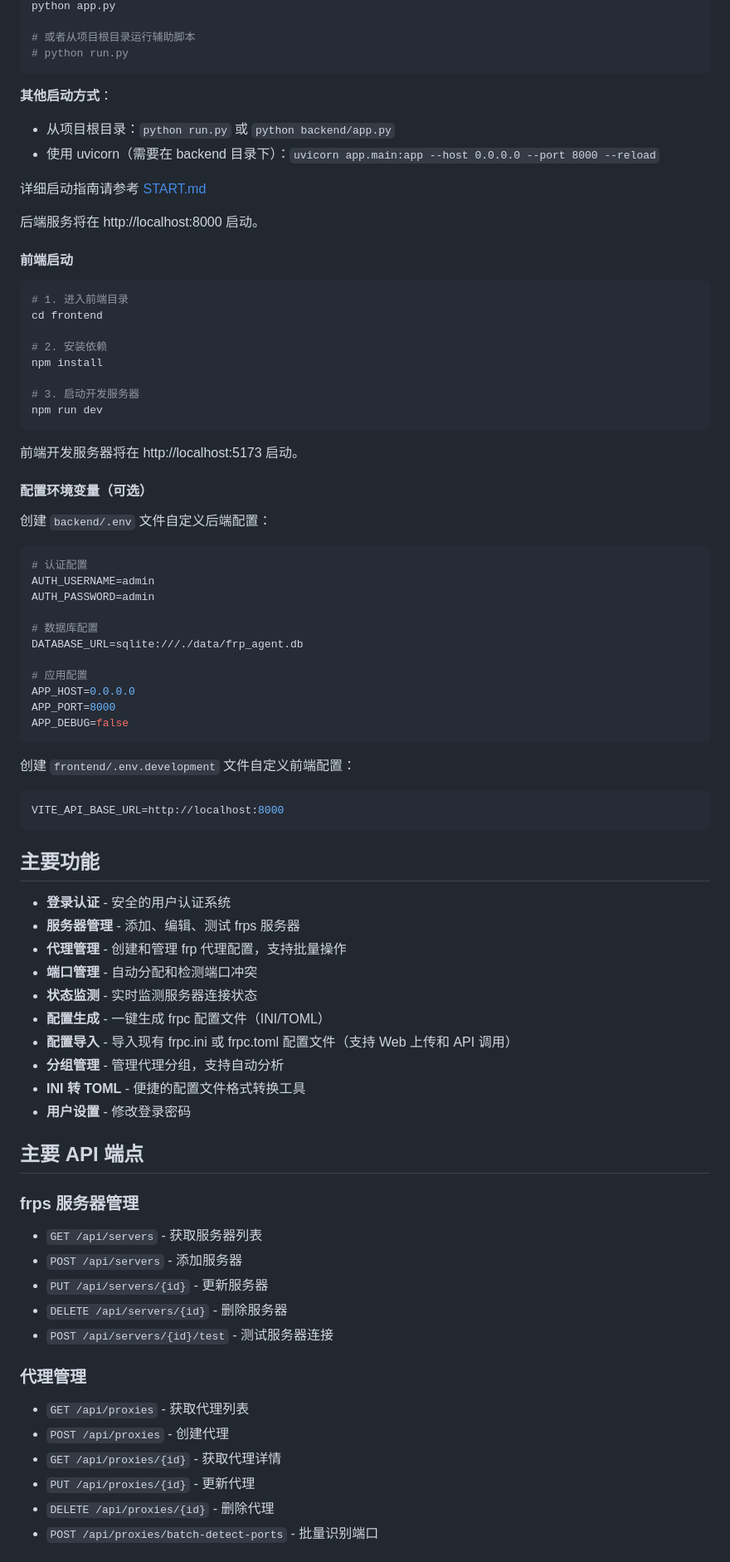
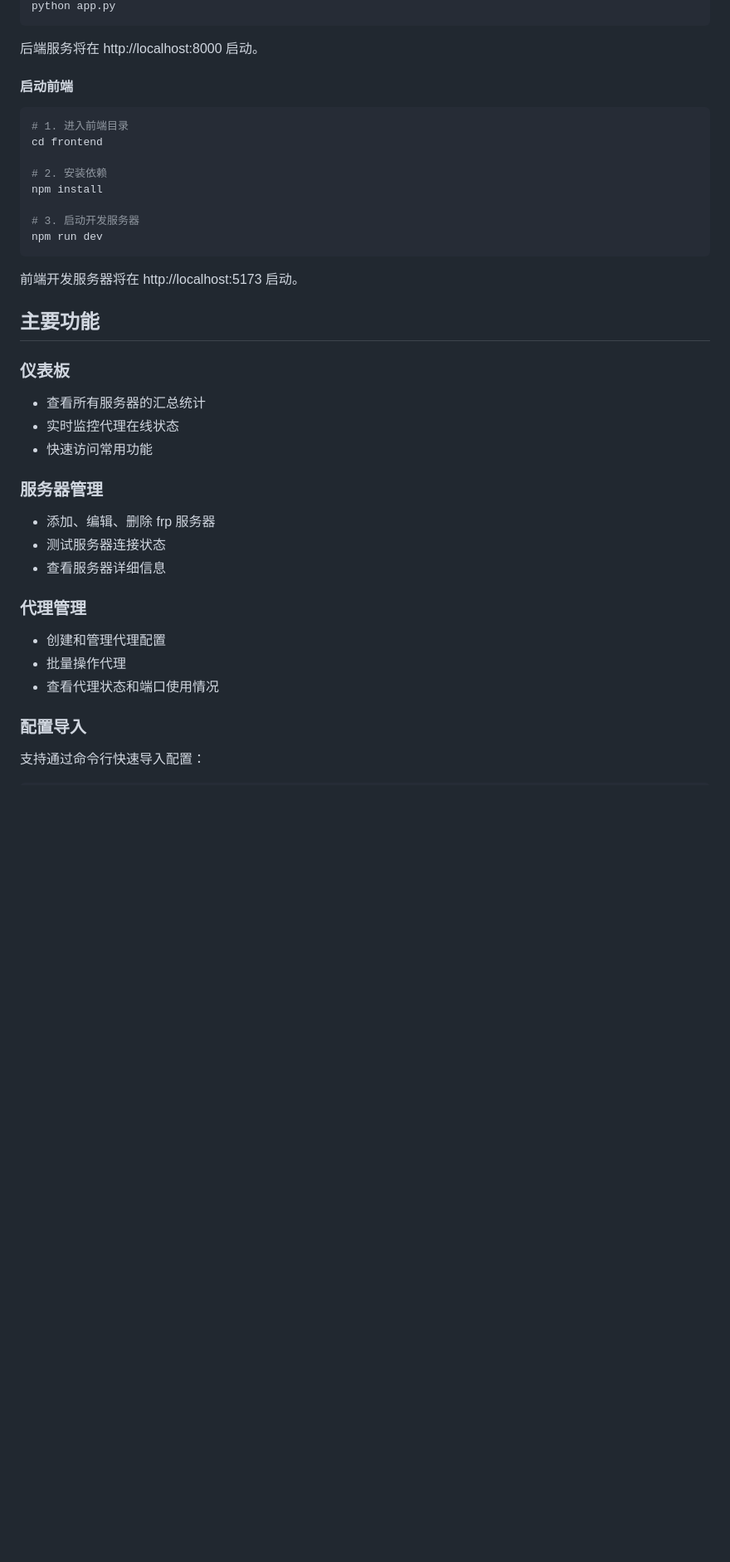
Before and after one commit to numen06/frp-agent, a Markdown page: README.md, the part around the change printed below. Shown: that part at 83% size. Drawn GitHub-style; blank space fills up the shorter version.

````diff
--- a/README.md
+++ b/README.md
@@ -77,18 +65,9 @@ pip install -r requirements.txt
 python app.py
-
-# 或者从项目根目录运行辅助脚本
-# python run.py
 ```
-
-**其他启动方式**：
-- 从项目根目录：`python run.py` 或 `python backend/app.py`
-- 使用 uvicorn（需要在 backend 目录下）：`uvicorn app.main:app --host 0.0.0.0 --port 8000 --reload`
-
-详细启动指南请参考 [START.md](START.md)
 
 后端服务将在 http://localhost:8000 启动。
 
-#### 前端启动
+#### 启动前端
 
 ```bash
 # 1. 进入前端目录
@@ -103,57 +82,28 @@ npm run dev
 
 前端开发服务器将在 http://localhost:5173 启动。
 
-#### 配置环境变量（可选）
+## 主要功能
 
-创建 `backend/.env` 文件自定义后端配置：
+### 仪表板
+
+- 查看所有服务器的汇总统计
+- 实时监控代理在线状态
+- 快速访问常用功能
+
+### 服务器管理
+
+- 添加、编辑、删除 frp 服务器
+- 测试服务器连接状态
+- 查看服务器详细信息
+
+### 代理管理
+
+- 创建和管理代理配置
+- 批量操作代理
+- 查看代理状态和端口使用情况
+
+### 配置导入
+
+支持通过命令行快速导入配置：
 
 ```bash
-# 认证配置
-AUTH_USERNAME=admin
-AUTH_PASSWORD=admin
-
-# 数据库配置
-DATABASE_URL=sqlite:///./data/frp_agent.db
-
-# 应用配置
-APP_HOST=0.0.0.0
-APP_PORT=8000
-APP_DEBUG=false
-```
-
-创建 `frontend/.env.development` 文件自定义前端配置：
-
-```bash
-VITE_API_BASE_URL=http://localhost:8000
-```
-
-## 主要功能
-
-- **登录认证** - 安全的用户认证系统
-- **服务器管理** - 添加、编辑、测试 frps 服务器
-- **代理管理** - 创建和管理 frp 代理配置，支持批量操作
-- **端口管理** - 自动分配和检测端口冲突
-- **状态监测** - 实时监测服务器连接状态
-- **配置生成** - 一键生成 frpc 配置文件（INI/TOML）
-- **配置导入** - 导入现有 frpc.ini 或 frpc.toml 配置文件（支持 Web 上传和 API 调用）
-- **分组管理** - 管理代理分组，支持自动分析
-- **INI 转 TOML** - 便捷的配置文件格式转换工具
-- **用户设置** - 修改登录密码
-
-## 主要 API 端点
-
-### frps 服务器管理
-- `GET /api/servers` - 获取服务器列表
-- `POST /api/servers` - 添加服务器
-- `PUT /api/servers/{id}` - 更新服务器
-- `DELETE /api/servers/{id}` - 删除服务器
-- `POST /api/servers/{id}/test` - 测试服务器连接
-
-### 代理管理
-- `GET /api/proxies` - 获取代理列表
-- `POST /api/proxies` - 创建代理
-- `GET /api/proxies/{id}` - 获取代理详情
-- `PUT /api/proxies/{id}` - 更新代理
-- `DELETE /api/proxies/{id}` - 删除代理
-- `POST /api/proxies/batch-detect-ports` - 批量识别端口
-
````
Also changed, not shown: other parts of README.md (+38 -124 lines), docs/FRP-AGENT.png (added).
